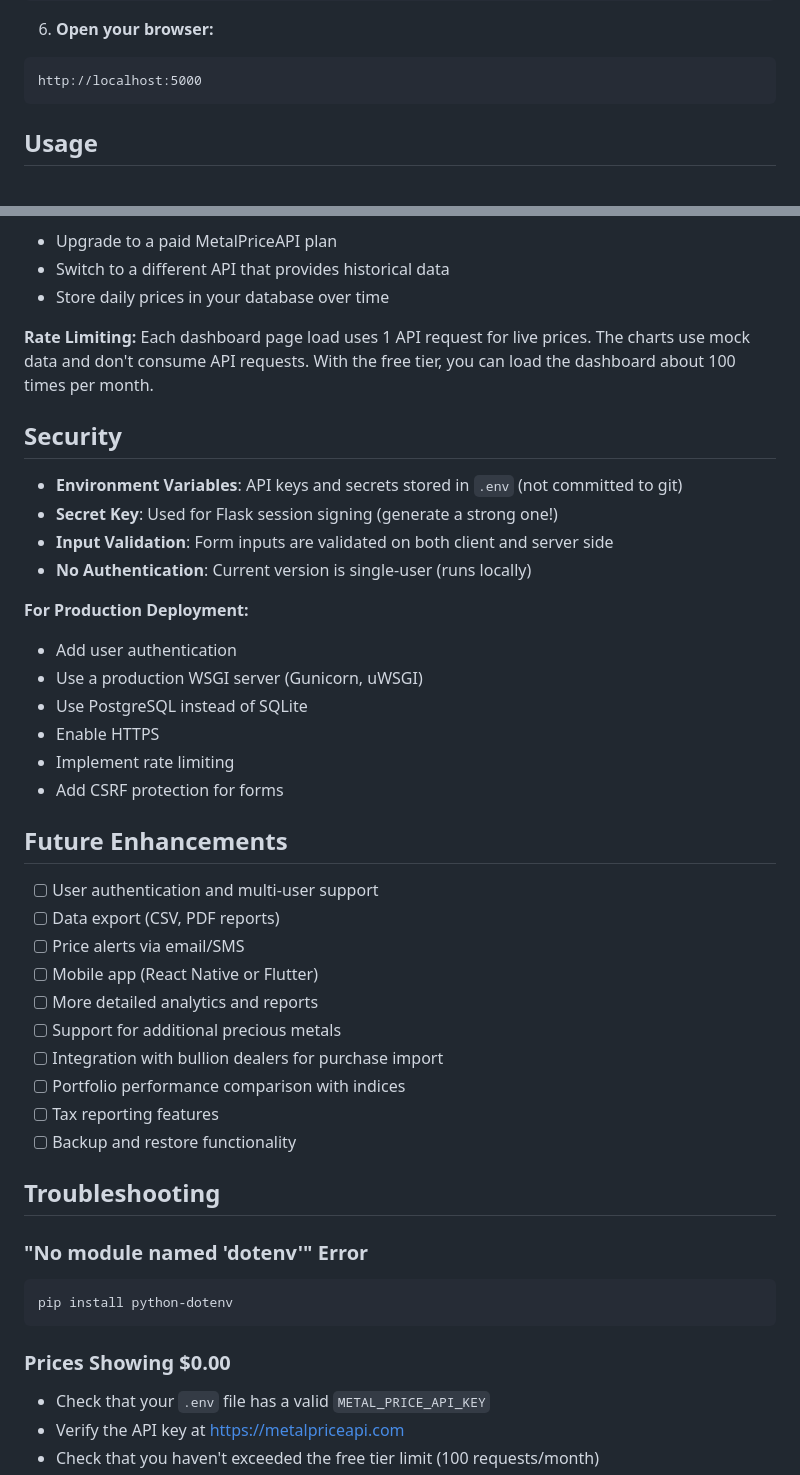
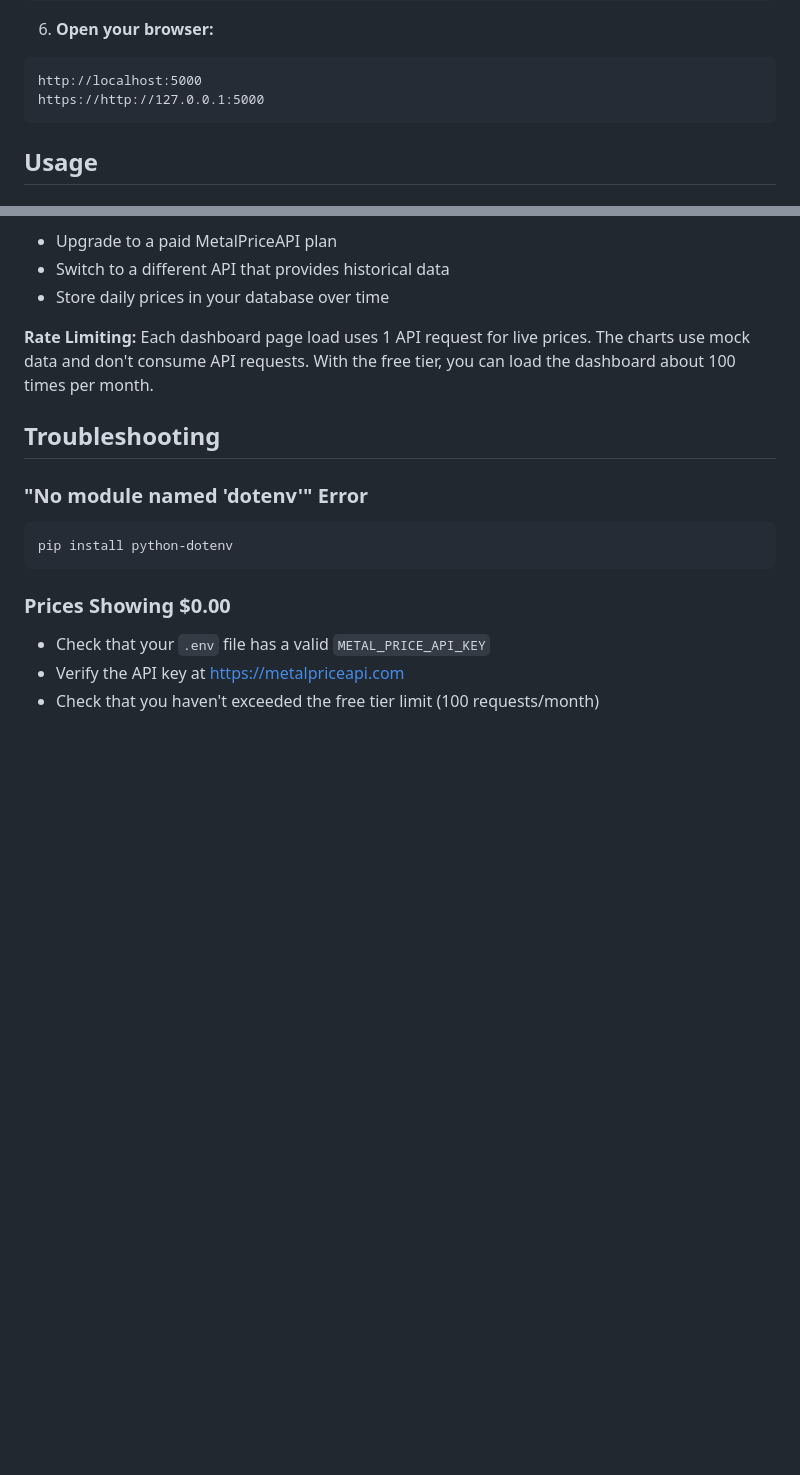
Before and after one commit to dtan2007/Precious-Metal-Tracker, a Markdown page: README.md, 2 parts joined by grey strips. GitHub-like rendering; blank space fills up the shorter version.

````diff
--- a/README.md
+++ b/README.md
@@ -79,6 +79,7 @@ python app.py
 6. **Open your browser:**
 ```
 http://localhost:5000
+https://http://127.0.0.1:5000
 ```
 
 ## Usage
@@ -170,34 +171,6 @@ The free tier does not include historical price data. The charts display mock hi
 **Rate Limiting:**
 Each dashboard page load uses 1 API request for live prices. The charts use mock data and don't consume API requests. With the free tier, you can load the dashboard about 100 times per month.
 
-## Security
-
-- **Environment Variables**: API keys and secrets stored in `.env` (not committed to git)
-- **Secret Key**: Used for Flask session signing (generate a strong one!)
-- **Input Validation**: Form inputs are validated on both client and server side
-- **No Authentication**: Current version is single-user (runs locally)
-
-**For Production Deployment:**
-- Add user authentication
-- Use a production WSGI server (Gunicorn, uWSGI)
-- Use PostgreSQL instead of SQLite
-- Enable HTTPS
-- Implement rate limiting
-- Add CSRF protection for forms
-
-## Future Enhancements
-
-- [ ] User authentication and multi-user support
-- [ ] Data export (CSV, PDF reports)
-- [ ] Price alerts via email/SMS
-- [ ] Mobile app (React Native or Flutter)
-- [ ] More detailed analytics and reports
-- [ ] Support for additional precious metals
-- [ ] Integration with bullion dealers for purchase import
-- [ ] Portfolio performance comparison with indices
-- [ ] Tax reporting features
-- [ ] Backup and restore functionality
-
 ## Troubleshooting
 
 ### "No module named 'dotenv'" Error
````
